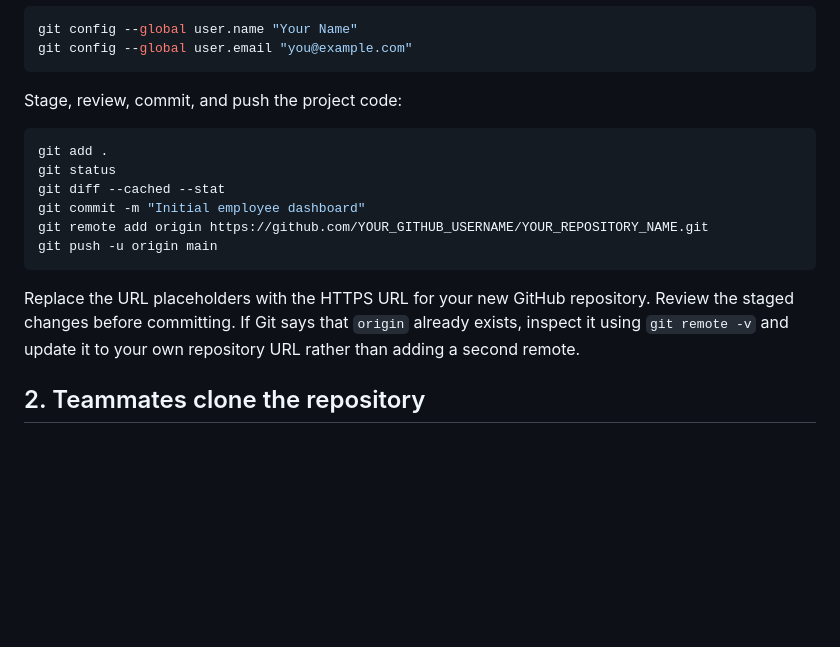
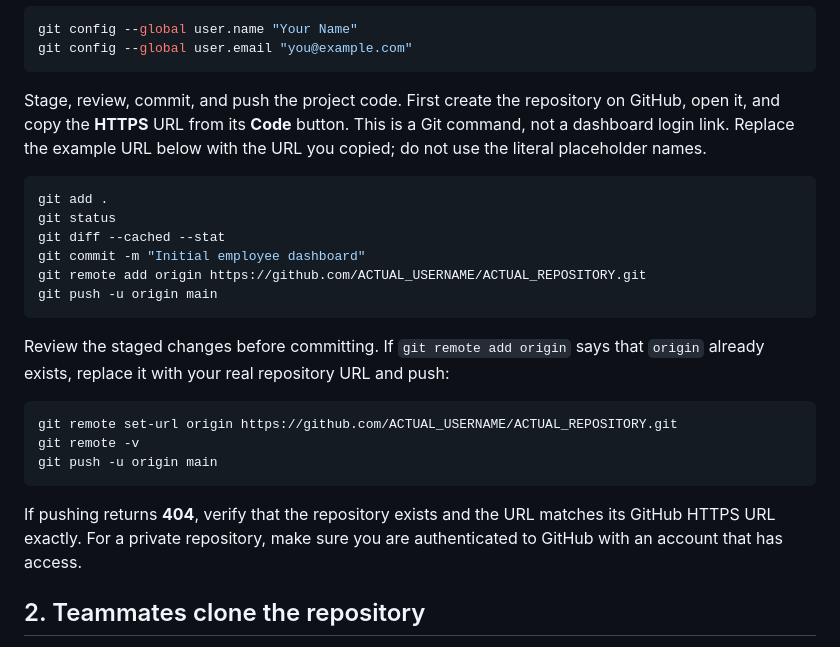
Before and after one commit to jaga-dev-engineer/Employee_dashboard, a Markdown page: employee_dashboard/SETUP.md, the part around the change. GitHub-like rendering; blank space fills up the shorter version.

Commit message:
Initial employee dashboard

````diff
--- a/employee_dashboard/SETUP.md
+++ b/employee_dashboard/SETUP.md
@@ -36,18 +36,26 @@ git config --global user.name "Your Name"
 git config --global user.email "you@example.com"
 ```
 
-Stage, review, commit, and push the project code:
+Stage, review, commit, and push the project code. First create the repository on GitHub, open it, and copy the **HTTPS** URL from its **Code** button. This is a Git command, not a dashboard login link. Replace the example URL below with the URL you copied; do not use the literal placeholder names.
 
 ```powershell
 git add .
 git status
 git diff --cached --stat
 git commit -m "Initial employee dashboard"
-git remote add origin https://github.com/YOUR_GITHUB_USERNAME/YOUR_REPOSITORY_NAME.git
+git remote add origin https://github.com/ACTUAL_USERNAME/ACTUAL_REPOSITORY.git
 git push -u origin main
 ```
 
-Replace the URL placeholders with the HTTPS URL for your new GitHub repository. Review the staged changes before committing. If Git says that `origin` already exists, inspect it using `git remote -v` and update it to your own repository URL rather than adding a second remote.
+Review the staged changes before committing. If `git remote add origin` says that `origin` already exists, replace it with your real repository URL and push:
+
+```powershell
+git remote set-url origin https://github.com/ACTUAL_USERNAME/ACTUAL_REPOSITORY.git
+git remote -v
+git push -u origin main
+```
+
+If pushing returns **404**, verify that the repository exists and the URL matches its GitHub HTTPS URL exactly. For a private repository, make sure you are authenticated to GitHub with an account that has access.
 
 ## 2. Teammates clone the repository
 
````
